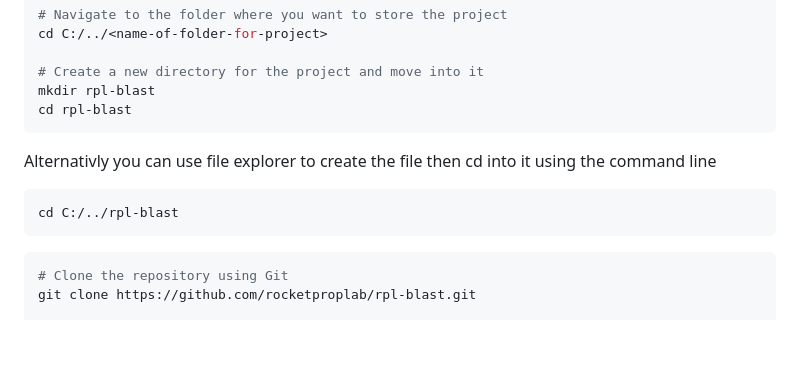
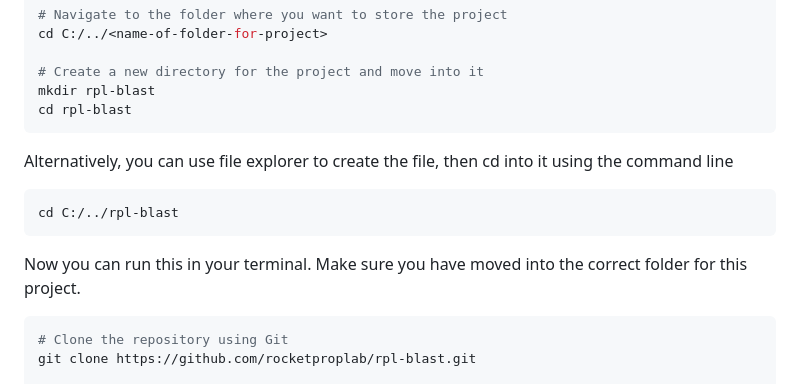
Before and after one commit to rocketproplab/rpl-blast, a Markdown page: README.md, the part around the change. GitHub-like rendering; blank space fills up the shorter version.

````diff
--- a/README.md
+++ b/README.md
@@ -23,11 +23,12 @@ mkdir rpl-blast
 cd rpl-blast
 ```
 
-Alternativly you can use file explorer to create the file then cd into it using the command line
+Alternatively, you can use file explorer to create the file, then cd into it using the command line
 ```bash
 cd C:/../rpl-blast
 ```
 
+Now you can run this in your terminal. Make sure you have moved into the correct folder for this project.
 ```bash
 # Clone the repository using Git
 git clone https://github.com/rocketproplab/rpl-blast.git
````
